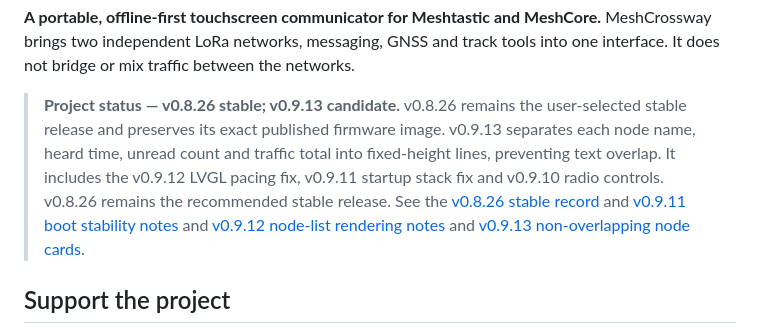
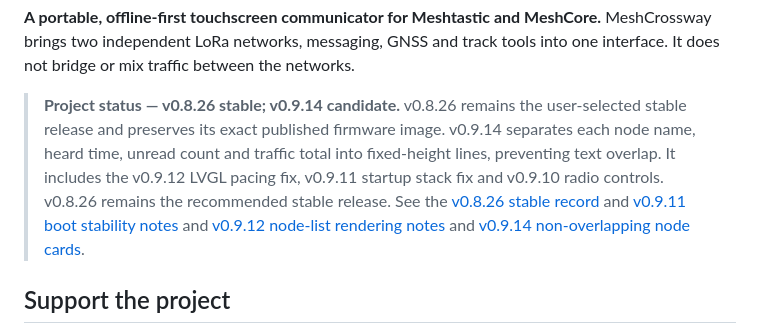
Before and after one commit to Renbrant/MeshCrossway, a Markdown page: README.md, the part around the change. GitHub-like rendering.

Commit message:
v0.9.14: use LVGL column flow for node cards

```diff
--- a/README.md
+++ b/README.md
@@ -15,7 +15,7 @@
 
 **A portable, offline-first touchscreen communicator for Meshtastic and MeshCore.** MeshCrossway brings two independent LoRa networks, messaging, GNSS and track tools into one interface. It does not bridge or mix traffic between the networks.
 
-> **Project status — v0.8.26 stable; v0.9.13 candidate.** v0.8.26 remains the user-selected stable release and preserves its exact published firmware image. v0.9.13 separates each node name, heard time, unread count and traffic total into fixed-height lines, preventing text overlap. It includes the v0.9.12 LVGL pacing fix, v0.9.11 startup stack fix and v0.9.10 radio controls. v0.8.26 remains the recommended stable release. See the [v0.8.26 stable record](docs/stable-v0826.md) and [v0.9.11 boot stability notes](docs/boot-stability-v0911.md) and [v0.9.12 node-list rendering notes](docs/node-list-rendering-v0912.md) and [v0.9.13 non-overlapping node cards](docs/node-layout-v0913.md).
+> **Project status — v0.8.26 stable; v0.9.14 candidate.** v0.8.26 remains the user-selected stable release and preserves its exact published firmware image. v0.9.14 separates each node name, heard time, unread count and traffic total into fixed-height lines, preventing text overlap. It includes the v0.9.12 LVGL pacing fix, v0.9.11 startup stack fix and v0.9.10 radio controls. v0.8.26 remains the recommended stable release. See the [v0.8.26 stable record](docs/stable-v0826.md) and [v0.9.11 boot stability notes](docs/boot-stability-v0911.md) and [v0.9.12 node-list rendering notes](docs/node-list-rendering-v0912.md) and [v0.9.14 non-overlapping node cards](docs/node-layout-v0913.md).
 
 ## Support the project
 
```
